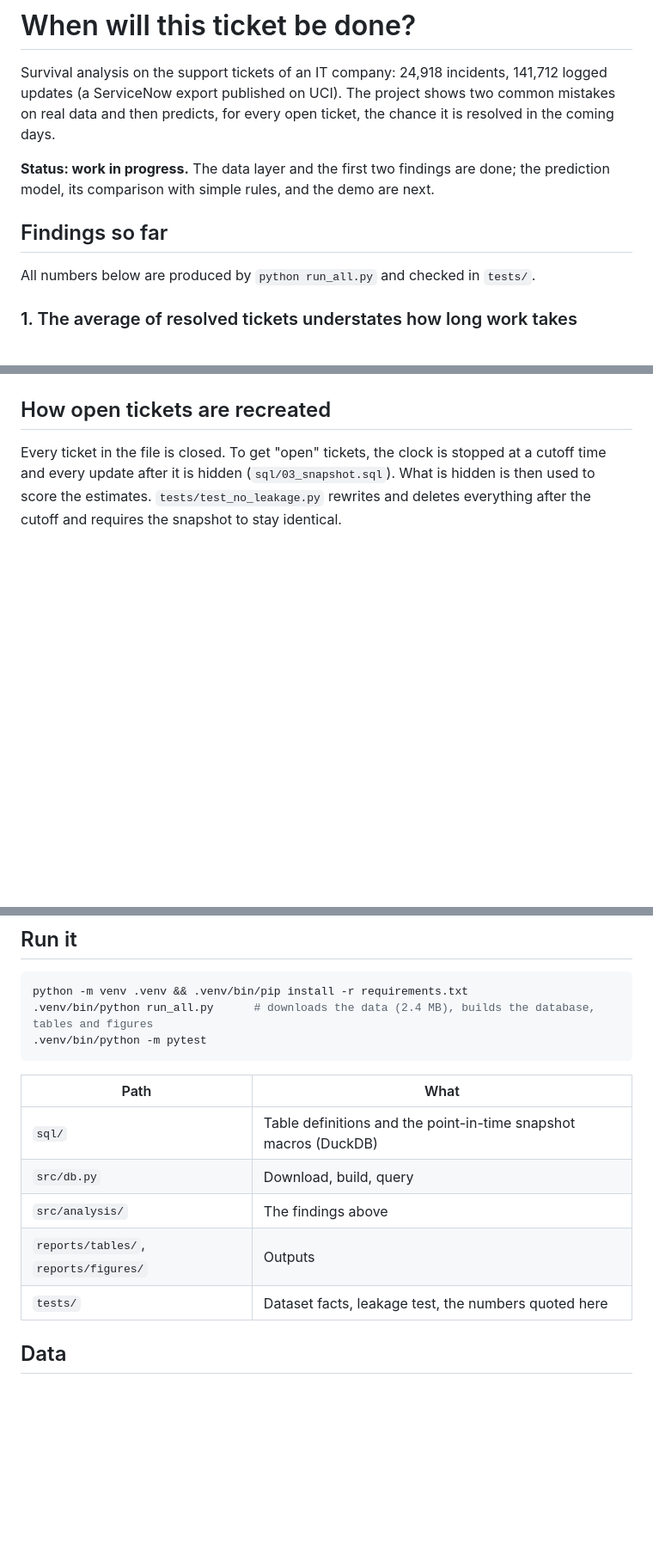
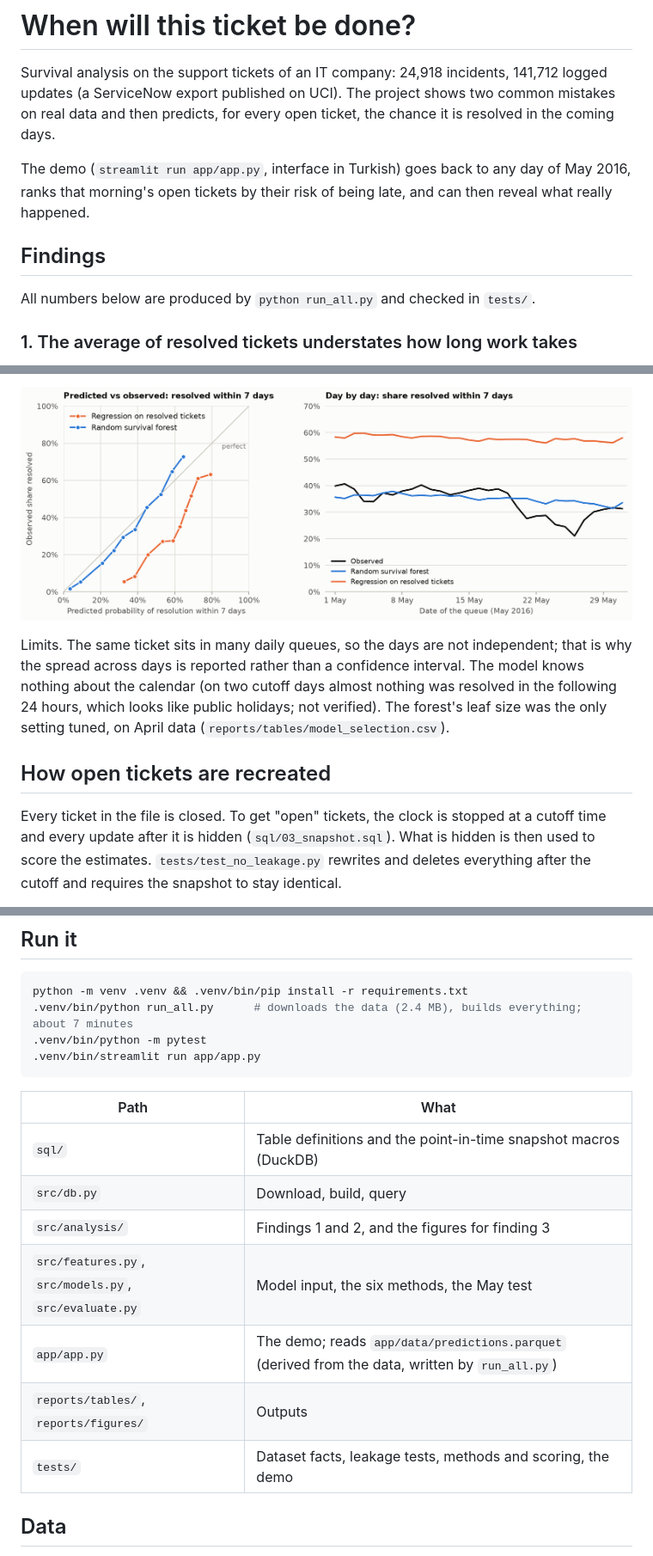
Before and after one commit to kaansteinnn/ticket-resolution-survival, a Markdown page: README.md, 3 parts joined by grey strips. Shown at 86% size. GitHub-like rendering; pictures changed too: reports/figures/calibration_en.png (added); blank space fills up the shorter version.

````diff
--- a/README.md
+++ b/README.md
@@ -4,10 +4,10 @@ Survival analysis on the support tickets of an IT company: 24,918 incidents, 141
 (a ServiceNow export published on UCI). The project shows two common mistakes on real data and then
 predicts, for every open ticket, the chance it is resolved in the coming days.
 
-**Status: work in progress.** The data layer and the first two findings are done; the prediction model,
-its comparison with simple rules, and the demo are next.
+The demo (`streamlit run app/app.py`, interface in Turkish) goes back to any day of May 2016, ranks
+that morning's open tickets by their risk of being late, and can then reveal what really happened.
 
-## Findings so far
+## Findings
 
 All numbers below are produced by `python run_all.py` and checked in `tests/`.
 
@@ -55,3 +96,11 @@ go". Measured on the complete data, the median remaining time goes the other way
+![Calibration](reports/figures/calibration_en.png)
+
+Limits. The same ticket sits in many daily queues, so the days are not independent; that is why the
+spread across days is reported rather than a confidence interval. The model knows nothing about the
+calendar (on two cutoff days almost nothing was resolved in the following 24 hours, which looks like
+public holidays; not verified). The forest's leaf size was the only setting tuned, on April data
+(`reports/tables/model_selection.csv`).
+
 ## How open tickets are recreated
 
 Every ticket in the file is closed. To get "open" tickets, the clock is stopped at a cutoff time and
@@ -69,17 +118,20 @@ the two agree for 98.7%.
 
 ```bash
 python -m venv .venv && .venv/bin/pip install -r requirements.txt
-.venv/bin/python run_all.py      # downloads the data (2.4 MB), builds the database, tables and figures
+.venv/bin/python run_all.py      # downloads the data (2.4 MB), builds everything; about 7 minutes
 .venv/bin/python -m pytest
+.venv/bin/streamlit run app/app.py
 ```
 
 | Path | What |
 |---|---|
 | `sql/` | Table definitions and the point-in-time snapshot macros (DuckDB) |
 | `src/db.py` | Download, build, query |
-| `src/analysis/` | The findings above |
+| `src/analysis/` | Findings 1 and 2, and the figures for finding 3 |
+| `src/features.py`, `src/models.py`, `src/evaluate.py` | Model input, the six methods, the May test |
+| `app/app.py` | The demo; reads `app/data/predictions.parquet` (derived from the data, written by `run_all.py`) |
 | `reports/tables/`, `reports/figures/` | Outputs |
-| `tests/` | Dataset facts, leakage test, the numbers quoted here |
+| `tests/` | Dataset facts, leakage tests, methods and scoring, the demo |
 
 ## Data
 
````
Also changed, not shown: other parts of README.md (+41 -0 lines), reports/figures/calibration_tr.png (added), reports/figures/model_comparison_en.png (added), reports/figures/model_comparison_tr.png (added), 11 other files.
